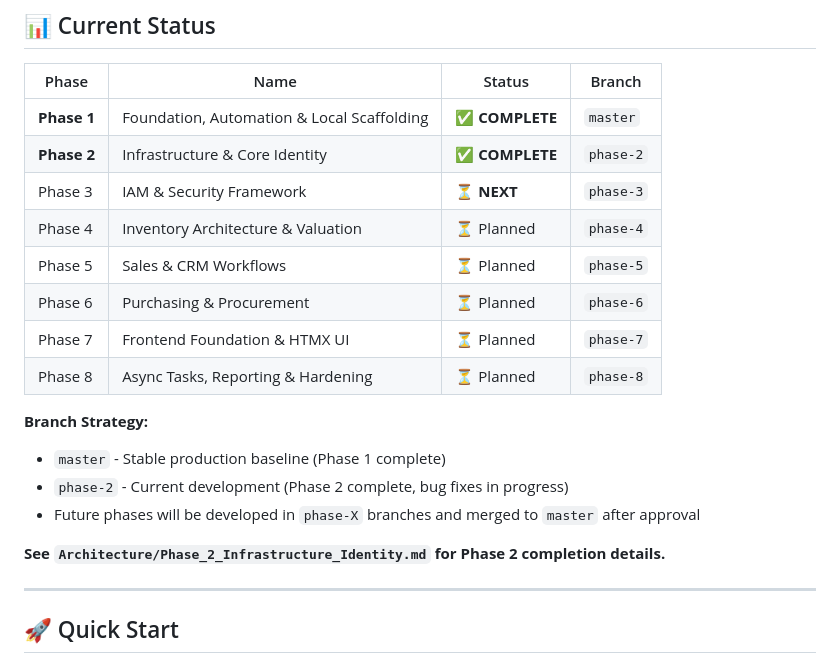
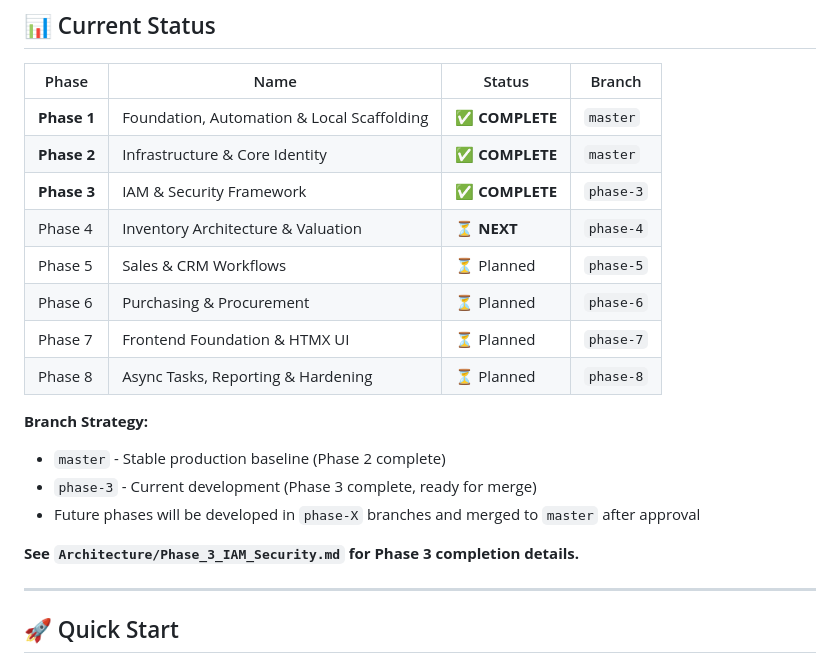
Before and after one commit to AhmadMWaddah/AMW_Django_ERP, a Markdown page: README.md, the part around the change. Rendered like a GitHub page.

Commit message:
docs: Update README for Phase 3 completion
Co-authored-by: Qwen-Coder <qwen-coder@alibabacloud.com>

Documentation updates reflecting Phase 3 completion:

CHANGES:
- Phase 3 status: ⏳ NEXT → ✅ COMPLETE
- Phase 3 branch: Listed as complete
- Phase 4 status: Planned → NEXT
- Branch strategy: Updated to reflect Phase 3 ready for merge
- Reference link: Updated to Phase 3 completion details

IMPACT:
✅ README accurately reflects current project state
✅ Phase 3 marked as complete (IAM & Security Framework)
✅ Phase 4 marked as next phase (Inventory Architecture)
✅ Branch strategy clear and up-to-date

CONSTITUTION COMPLIANCE:
- Section 10: Documentation Law - keeping docs current ✅
- Section 12.4: Roadmap - accurate phase status ✅

```diff
--- a/README.md
+++ b/README.md
@@ -22,20 +22,20 @@ AMW Django ERP is a comprehensive, production-ready ERP system designed for real
 | Phase       | Name                                         | Status           | Branch          |
 |-------------|----------------------------------------------|------------------|-----------------|
 | **Phase 1** | Foundation, Automation & Local Scaffolding   | ✅ **COMPLETE**  | `master`        |
-| **Phase 2** | Infrastructure & Core Identity               | ✅ **COMPLETE**  | `phase-2`       |
-| Phase 3     | IAM & Security Framework                     | ⏳ **NEXT**      | `phase-3`       |
-| Phase 4     | Inventory Architecture & Valuation           | ⏳ Planned       | `phase-4`       |
+| **Phase 2** | Infrastructure & Core Identity               | ✅ **COMPLETE**  | `master`        |
+| **Phase 3** | IAM & Security Framework                     | ✅ **COMPLETE**  | `phase-3`       |
+| Phase 4     | Inventory Architecture & Valuation           | ⏳ **NEXT**      | `phase-4`       |
 | Phase 5     | Sales & CRM Workflows                        | ⏳ Planned       | `phase-5`       |
 | Phase 6     | Purchasing & Procurement                     | ⏳ Planned       | `phase-6`       |
 | Phase 7     | Frontend Foundation & HTMX UI                | ⏳ Planned       | `phase-7`       |
 | Phase 8     | Async Tasks, Reporting & Hardening           | ⏳ Planned       | `phase-8`       |
 
 **Branch Strategy:**
-- `master` - Stable production baseline (Phase 1 complete)
-- `phase-2` - Current development (Phase 2 complete, bug fixes in progress)
+- `master` - Stable production baseline (Phase 2 complete)
+- `phase-3` - Current development (Phase 3 complete, ready for merge)
 - Future phases will be developed in `phase-X` branches and merged to `master` after approval
 
-**See `Architecture/Phase_2_Infrastructure_Identity.md` for Phase 2 completion details.**
+**See `Architecture/Phase_3_IAM_Security.md` for Phase 3 completion details.**
 
 ---
 
```
